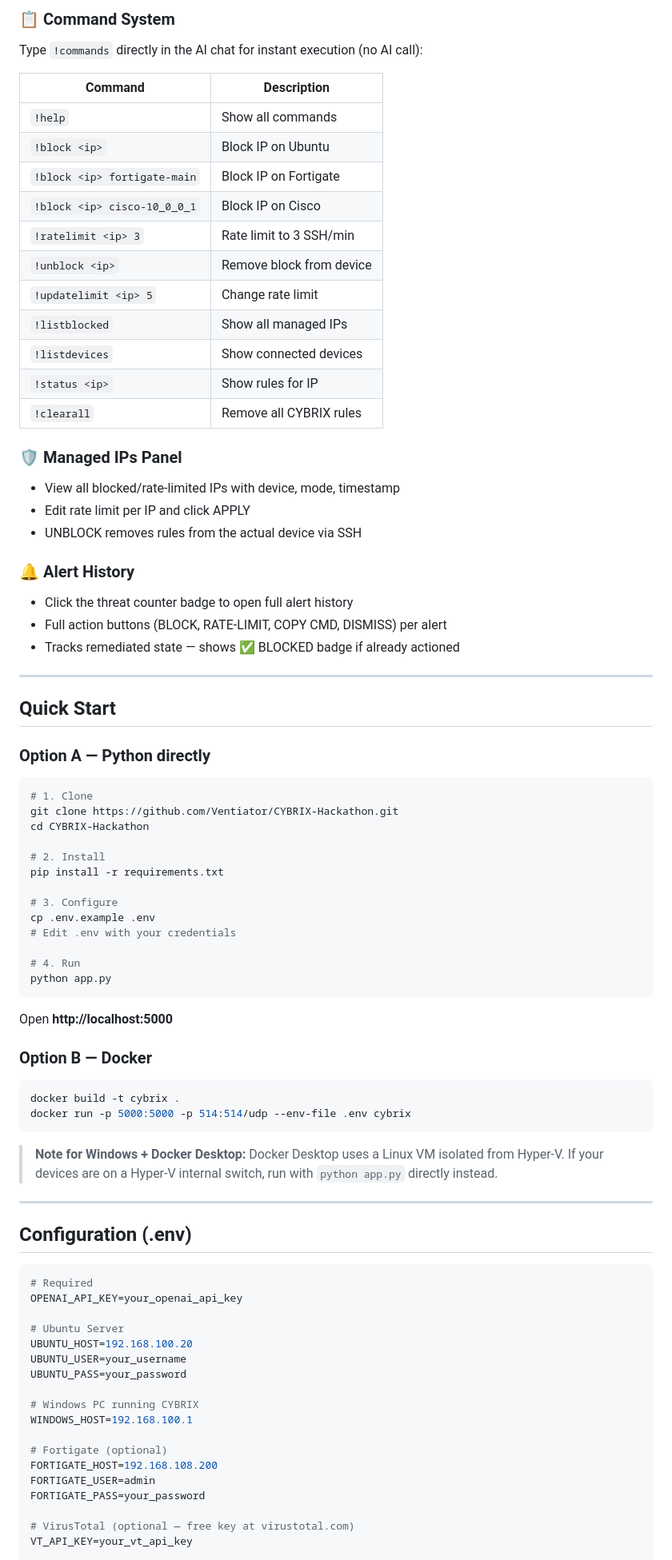
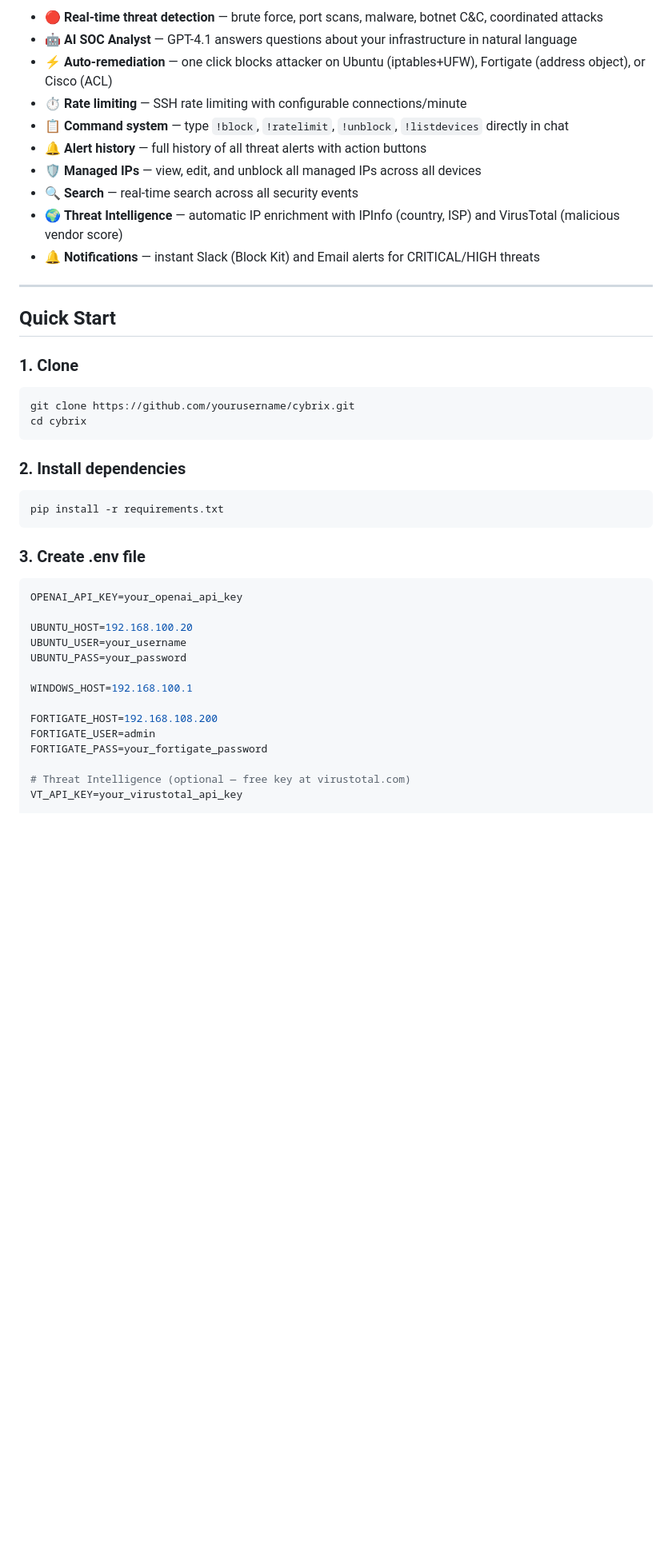
Before and after one commit to Ventiator/CYBRIX-Hackathon, a Markdown page: README.md, the part around one of its changes. Shown at 80% size. GitHub-like rendering; blank space fills up the shorter version.

Commit message:
Revise README for clarity and updates
Updated README to clarify features, supported devices, and installation instructions.

````diff
--- a/README.md
+++ b/README.md
@@ -60,84 +26,43 @@ CYBRIX is a real-time SOC (Security Operations Center) dashboard that monitors m
-### 📋 Command System
-Type `!commands` directly in the AI chat for instant execution (no AI call):
-
-| Command | Description |
-|---------|-------------|
-| `!help` | Show all commands |
-| `!block <ip>` | Block IP on Ubuntu |
-| `!block <ip> fortigate-main` | Block IP on Fortigate |
-| `!block <ip> cisco-10_0_0_1` | Block IP on Cisco |
-| `!ratelimit <ip> 3` | Rate limit to 3 SSH/min |
-| `!unblock <ip>` | Remove block from device |
-| `!updatelimit <ip> 5` | Change rate limit |
-| `!listblocked` | Show all managed IPs |
-| `!listdevices` | Show connected devices |
-| `!status <ip>` | Show rules for IP |
-| `!clearall` | Remove all CYBRIX rules |
-
-### 🛡 Managed IPs Panel
-- View all blocked/rate-limited IPs with device, mode, timestamp
-- Edit rate limit per IP and click APPLY
-- UNBLOCK removes rules from the actual device via SSH
-
-### 🔔 Alert History
-- Click the threat counter badge to open full alert history
-- Full action buttons (BLOCK, RATE-LIMIT, COPY CMD, DISMISS) per alert
-- Tracks remediated state — shows ✅ BLOCKED badge if already actioned
+- 🔴 **Real-time threat detection** — brute force, port scans, malware, botnet C&C, coordinated attacks
+- 🤖 **AI SOC Analyst** — GPT-4.1 answers questions about your infrastructure in natural language
+- ⚡ **Auto-remediation** — one click blocks attacker on Ubuntu (iptables+UFW), Fortigate (address object), or Cisco (ACL)
+- ⏱ **Rate limiting** — SSH rate limiting with configurable connections/minute
+- 📋 **Command system** — type `!block`, `!ratelimit`, `!unblock`, `!listdevices` directly in chat
+- 🔔 **Alert history** — full history of all threat alerts with action buttons
+- 🛡 **Managed IPs** — view, edit, and unblock all managed IPs across all devices
+- 🔍 **Search** — real-time search across all security events
+- 🌍 **Threat Intelligence** — automatic IP enrichment with IPInfo (country, ISP) and VirusTotal (malicious vendor score)
+- 🔔 **Notifications** — instant Slack (Block Kit) and Email alerts for CRITICAL/HIGH threats
 
 ---
 
 ## Quick Start
 
-### Option A — Python directly
-
+### 1. Clone
 ```bash
-# 1. Clone
-git clone https://github.com/Ventiator/CYBRIX-Hackathon.git
-cd CYBRIX-Hackathon
-
-# 2. Install
-pip install -r requirements.txt
-
-# 3. Configure
-cp .env.example .env
-# Edit .env with your credentials
-
-# 4. Run
-python app.py
+git clone https://github.com/yourusername/cybrix.git
+cd cybrix
 ```
 
-Open **http://localhost:5000**
-
-### Option B — Docker
-
+### 2. Install dependencies
 ```bash
-docker build -t cybrix .
-docker run -p 5000:5000 -p 514:514/udp --env-file .env cybrix
+pip install -r requirements.txt
 ```
 
-> **Note for Windows + Docker Desktop:** Docker Desktop uses a Linux VM isolated from Hyper-V. If your devices are on a Hyper-V internal switch, run with `python app.py` directly instead.
-
----
-
-## Configuration (.env)
-
+### 3. Create .env file
 ```env
-# Required
 OPENAI_API_KEY=your_openai_api_key
 
-# Ubuntu Server
 UBUNTU_HOST=192.168.100.20
 UBUNTU_USER=your_username
 UBUNTU_PASS=your_password
 
-# Windows PC running CYBRIX
 WINDOWS_HOST=192.168.100.1
 
-# Fortigate (optional)
 FORTIGATE_HOST=192.168.108.200
 FORTIGATE_USER=admin
-FORTIGATE_PASS=your_password
+FORTIGATE_PASS=your_fortigate_password
 
-# VirusTotal (optional — free key at virustotal.com)
-VT_API_KEY=your_vt_api_key
+# Threat Intelligence (optional — free key at virustotal.com)
+VT_API_KEY=your_virustotal_api_key
 
````
Also changed, not shown: other parts of README.md (+55 -105 lines).
